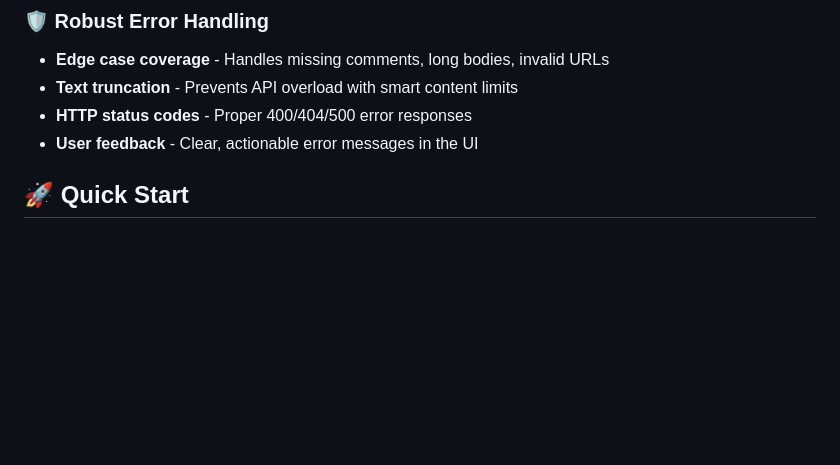
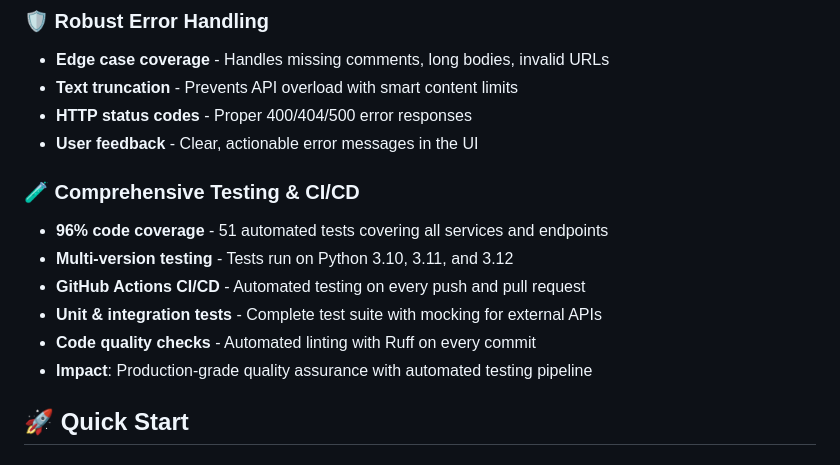
Before and after one commit to ChandraMouli22/Github-issue-identifier-seedlings-, a Markdown page: README.md, the part around the change. Rendered like a GitHub page; blank space fills up the shorter version.

Commit message:
docs: Add testing & CI/CD to bonus features in README
- Highlight 96% code coverage with 51 tests
- Document multi-version testing (Python 3.10-3.12)
- Showcase GitHub Actions CI/CD pipeline
- Emphasize production-grade quality assurance

```diff
--- a/README.md
+++ b/README.md
@@ -50,6 +50,14 @@ This project goes beyond the core requirements with production-ready features:
 - **Text truncation** - Prevents API overload with smart content limits
 - **HTTP status codes** - Proper 400/404/500 error responses
 - **User feedback** - Clear, actionable error messages in the UI
+
+### 🧪 Comprehensive Testing & CI/CD
+- **96% code coverage** - 51 automated tests covering all services and endpoints
+- **Multi-version testing** - Tests run on Python 3.10, 3.11, and 3.12
+- **GitHub Actions CI/CD** - Automated testing on every push and pull request
+- **Unit & integration tests** - Complete test suite with mocking for external APIs
+- **Code quality checks** - Automated linting with Ruff on every commit
+- **Impact**: Production-grade quality assurance with automated testing pipeline
 
 ## 🚀 Quick Start
 
```
